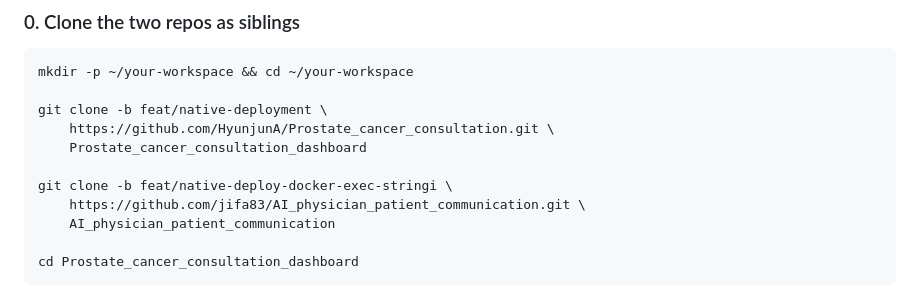
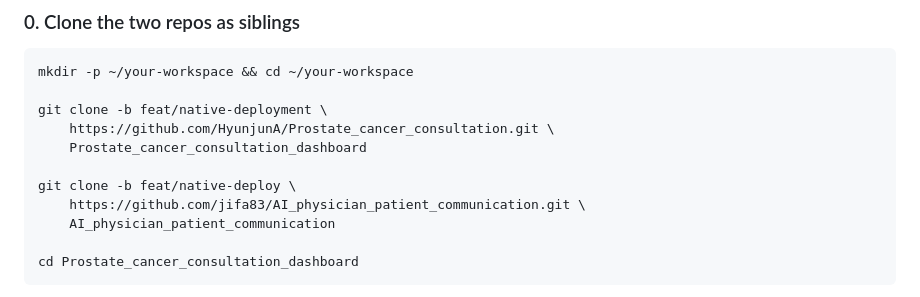
Before and after one commit to HyunjunA/Prostate_cancer_consultation, a Markdown page: docs/setup/DEPLOYMENT_NATIVE.md, the part around the change. GitHub-like rendering.

Commit message:
docs(setup): update AI repo clone branch to feat/native-deploy
The branch was renamed from feat/native-deploy-docker-exec-stringi
to feat/native-deploy on both origin and upstream. Same SHA, simpler name.

```diff
--- a/docs/setup/DEPLOYMENT_NATIVE.md
+++ b/docs/setup/DEPLOYMENT_NATIVE.md
@@ -91,7 +91,7 @@ git clone -b feat/native-deployment \
     https://github.com/HyunjunA/Prostate_cancer_consultation.git \
     Prostate_cancer_consultation_dashboard
 
-git clone -b feat/native-deploy-docker-exec-stringi \
+git clone -b feat/native-deploy \
     https://github.com/jifa83/AI_physician_patient_communication.git \
     AI_physician_patient_communication
 
```
